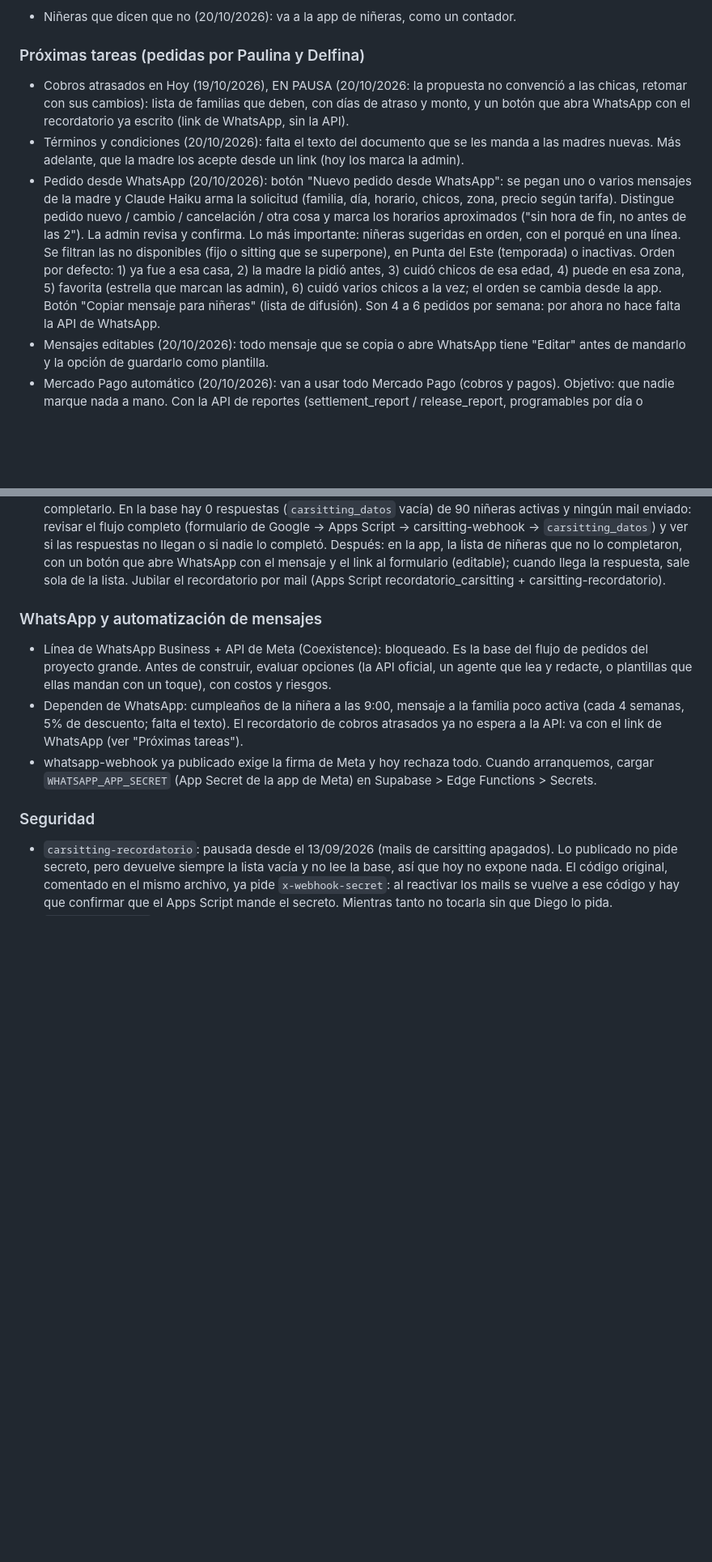
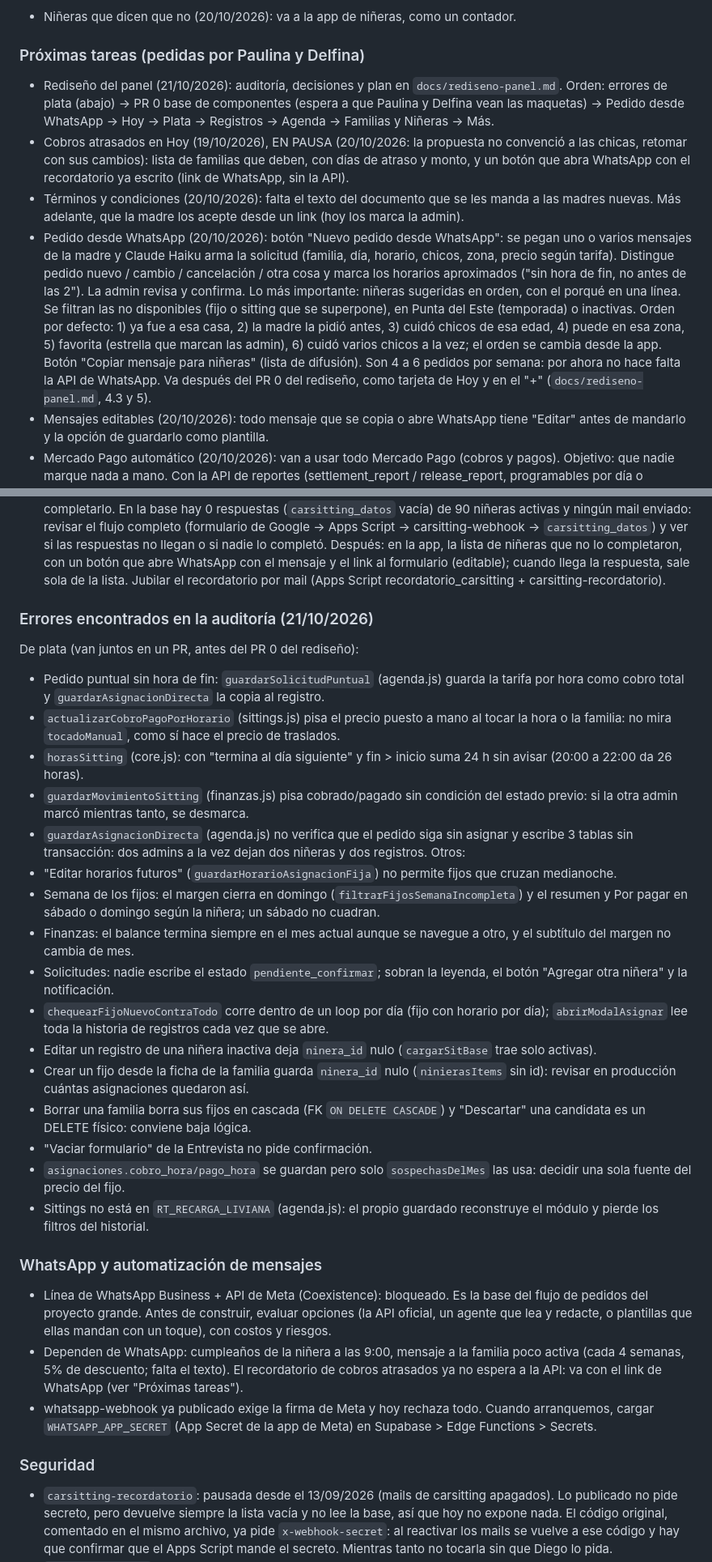
Before and after one commit to diegomarin28/sistema-parents-break, a Markdown page: CLAUDE.md, 2 parts joined by grey strips. Shown at 81% size. GitHub-like rendering; blank space fills up the shorter version.

```diff
--- a/CLAUDE.md
+++ b/CLAUDE.md
@@ -402,6 +402,9 @@ descartado (19/10/2026): no proponerlo de nuevo.
 - Niñeras que dicen que no (20/10/2026): va a la app de niñeras, como un contador.
 
 ### Próximas tareas (pedidas por Paulina y Delfina)
+- Rediseño del panel (21/10/2026): auditoría, decisiones y plan en `docs/rediseno-panel.md`. Orden:
+  errores de plata (abajo) → PR 0 base de componentes (espera a que Paulina y Delfina vean las
+  maquetas) → Pedido desde WhatsApp → Hoy → Plata → Registros → Agenda → Familias y Niñeras → Más.
 - Cobros atrasados en Hoy (19/10/2026), EN PAUSA (20/10/2026: la propuesta no convenció a las
   chicas, retomar con sus cambios): lista de familias que deben, con días de atraso y monto, y
   un botón que abra WhatsApp con el recordatorio ya escrito (link de WhatsApp, sin la API).
@@ -416,7 +419,8 @@ descartado (19/10/2026): no proponerlo de nuevo.
   por defecto: 1) ya fue a esa casa, 2) la madre la pidió antes, 3) cuidó chicos de esa edad,
   4) puede en esa zona, 5) favorita (estrella que marcan las admin), 6) cuidó varios chicos a la
   vez; el orden se cambia desde la app. Botón "Copiar mensaje para niñeras" (lista de difusión).
-  Son 4 a 6 pedidos por semana: por ahora no hace falta la API de WhatsApp.
+  Son 4 a 6 pedidos por semana: por ahora no hace falta la API de WhatsApp. Va después del PR 0
+  del rediseño, como tarjeta de Hoy y en el "+" (`docs/rediseno-panel.md`, 4.3 y 5).
 - Mensajes editables (20/10/2026): todo mensaje que se copia o abre WhatsApp tiene "Editar" antes
   de mandarlo y la opción de guardarlo como plantilla.
 - Mercado Pago automático (20/10/2026): van a usar todo Mercado Pago (cobros y pagos). Objetivo:
@@ -436,6 +440,39 @@ descartado (19/10/2026): no proponerlo de nuevo.
   WhatsApp con el mensaje y el link al formulario (editable); cuando llega la respuesta, sale sola
   de la lista. Jubilar el recordatorio por mail (Apps Script recordatorio_carsitting +
   carsitting-recordatorio).
+
+### Errores encontrados en la auditoría (21/10/2026)
+De plata (van juntos en un PR, antes del PR 0 del rediseño):
+- Pedido puntual sin hora de fin: `guardarSolicitudPuntual` (agenda.js) guarda la tarifa por hora
+  como cobro total y `guardarAsignacionDirecta` la copia al registro.
+- `actualizarCobroPagoPorHorario` (sittings.js) pisa el precio puesto a mano al tocar la hora o la
+  familia: no mira `tocadoManual`, como sí hace el precio de traslados.
+- `horasSitting` (core.js): con "termina al día siguiente" y fin > inicio suma 24 h sin avisar
+  (20:00 a 22:00 da 26 horas).
+- `guardarMovimientoSitting` (finanzas.js) pisa cobrado/pagado sin condición del estado previo: si
+  la otra admin marcó mientras tanto, se desmarca.
+- `guardarAsignacionDirecta` (agenda.js) no verifica que el pedido siga sin asignar y escribe 3
+  tablas sin transacción: dos admins a la vez dejan dos niñeras y dos registros.
+Otros:
+- "Editar horarios futuros" (`guardarHorarioAsignacionFija`) no permite fijos que cruzan medianoche.
+- Semana de los fijos: el margen cierra en domingo (`filtrarFijosSemanaIncompleta`) y el resumen y
+  Por pagar en sábado o domingo según la niñera; un sábado no cuadran.
+- Finanzas: el balance termina siempre en el mes actual aunque se navegue a otro, y el subtítulo
+  del margen no cambia de mes.
+- Solicitudes: nadie escribe el estado `pendiente_confirmar`; sobran la leyenda, el botón "Agregar
+  otra niñera" y la notificación.
+- `chequearFijoNuevoContraTodo` corre dentro de un loop por día (fijo con horario por día);
+  `abrirModalAsignar` lee toda la historia de registros cada vez que se abre.
+- Editar un registro de una niñera inactiva deja `ninera_id` nulo (`cargarSitBase` trae solo activas).
+- Crear un fijo desde la ficha de la familia guarda `ninera_id` nulo (`ninierasItems` sin id):
+  revisar en producción cuántas asignaciones quedaron así.
+- Borrar una familia borra sus fijos en cascada (FK `ON DELETE CASCADE`) y "Descartar" una
+  candidata es un DELETE físico: conviene baja lógica.
+- "Vaciar formulario" de la Entrevista no pide confirmación.
+- `asignaciones.cobro_hora/pago_hora` se guardan pero solo `sospechasDelMes` las usa: decidir una
+  sola fuente del precio del fijo.
+- Sittings no está en `RT_RECARGA_LIVIANA` (agenda.js): el propio guardado reconstruye el módulo y
+  pierde los filtros del historial.
 
 ### WhatsApp y automatización de mensajes
 - Línea de WhatsApp Business + API de Meta (Coexistence): bloqueado. Es la base del flujo de
```
Also changed, not shown: docs/rediseno-panel.md (+46 -41 lines).
